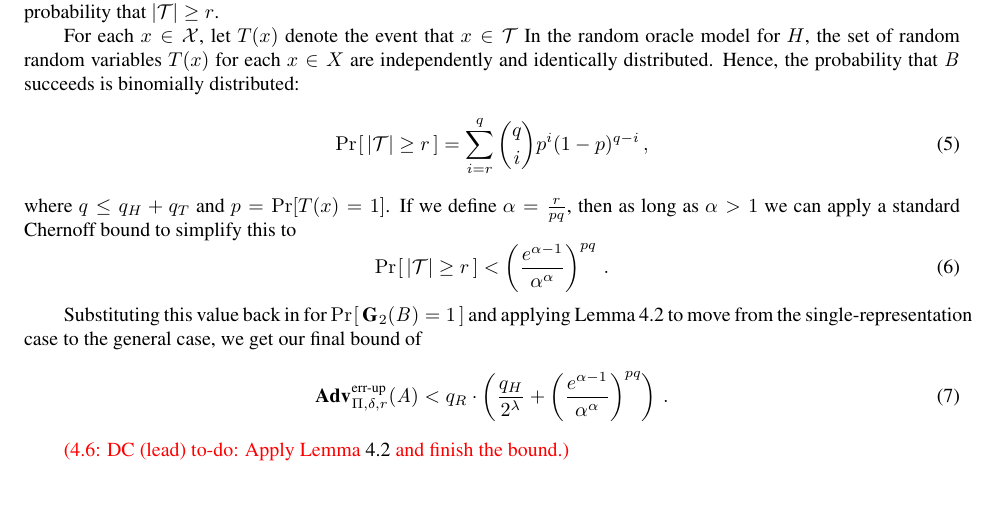
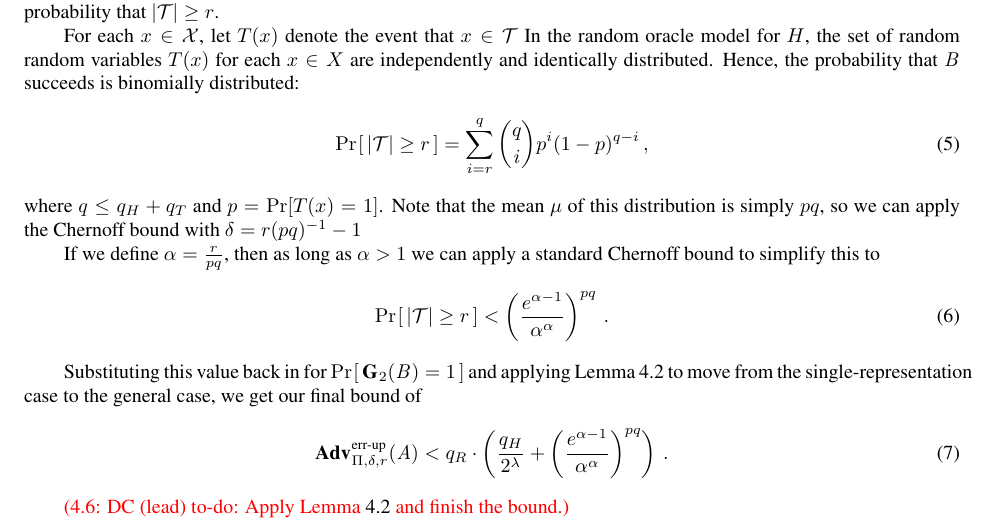
Before and after one commit to dmclayton/Mutable-Data-Structures, a LaTeX paper (mutable.tex, which reads proof/sbf-errep-immutable.tex): part of page 14 of 33, cut so that both start at the same text, the shorter picture padded with empty space. Compiled offline with pdfLaTeX.

Commit message:
formatting

```diff
--- a/proof/sbf-errep-immutable.tex
+++ b/proof/sbf-errep-immutable.tex
@@ -194,7 +196,11 @@ Hence, the probability that~$\advB$ succeeds is binomially distributed:
      \sum_{i=r}^{q} \binom{q}{i}p^i(1-p)^{q-i} \,,
 \end{equation}
 %
-where $q \leq q_H + q_T$ and $p = \Pr[T(x)=1]$. If we define
+where $q \leq q_H + q_T$ and $p = \Pr[T(x)=1]$. Note that the mean $\mu$ of this
+distribution is simply $pq$, so we can apply the Chernoff bound with
+$\delta = r(pq)^{-1}-1$
+
+If we define
 $\alpha = \frac{r}{pq}$, then as long as $\alpha > 1$ we can apply a standard
 Chernoff bound to simplify this to
 \begin{equation}
```
Also changed, not shown: proof/sbf-errep-immutable.tex (10 more changed lines).
